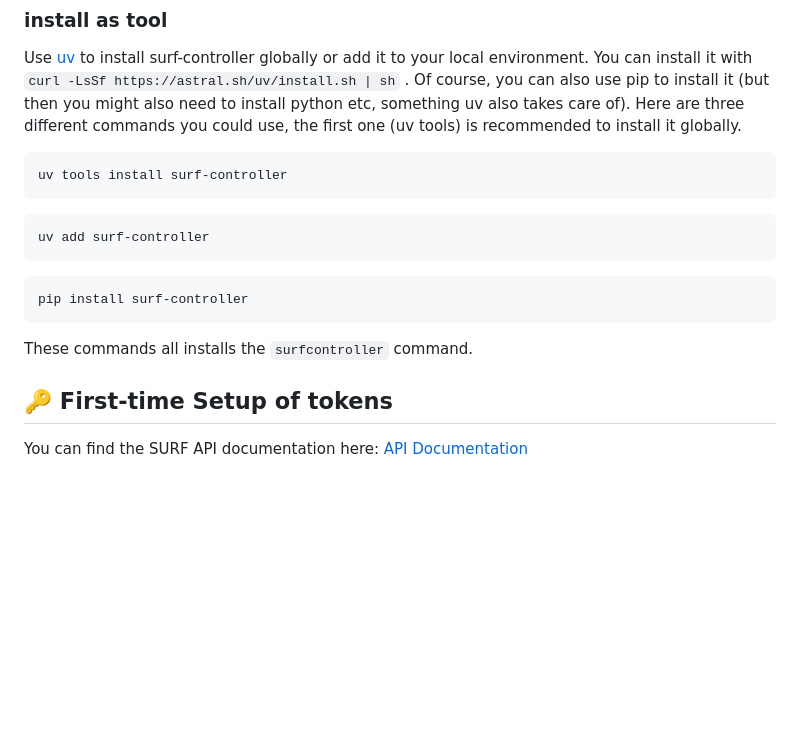
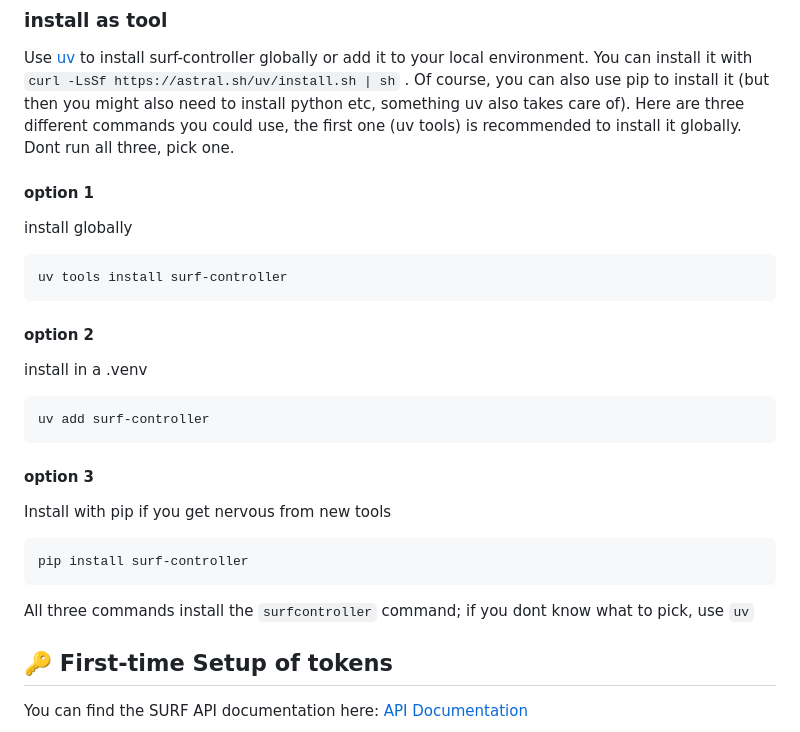
Before and after one commit to raoulg/surfcontroller, a Markdown page: README.md, the part around the change. GitHub-like rendering; blank space fills up the shorter version.

````diff
--- a/README.md
+++ b/README.md
@@ -30,20 +30,29 @@ sudo vim /etc/profile.d/shared_env.sh
 ### install as tool
 Use [uv](https://docs.astral.sh/uv/concepts/tools/) to install surf-controller globally or add it to your local environment. You can install it with `curl -LsSf https://astral.sh/uv/install.sh | sh` . Of course, you can also use pip to install it (but then you might also need to install python etc, something uv also takes care of).
 Here are three different commands you could use, the first one (uv tools) is recommended to install it globally.
+Dont run all three, pick one.
+
+#### option 1
+install globally
 
 ```
 uv tools install surf-controller
 ```
 
+#### option 2
+install in a .venv
 ```
 uv add surf-controller
 ```
 
+
+#### option 3
+Install with pip if you get nervous from new tools
 ```
 pip install surf-controller
 ```
 
-These commands all installs the `surfcontroller` command.
+All three commands install the `surfcontroller` command; if you dont know what to pick, use `uv`
 
 
 ## 🔑 First-time Setup of tokens
````
